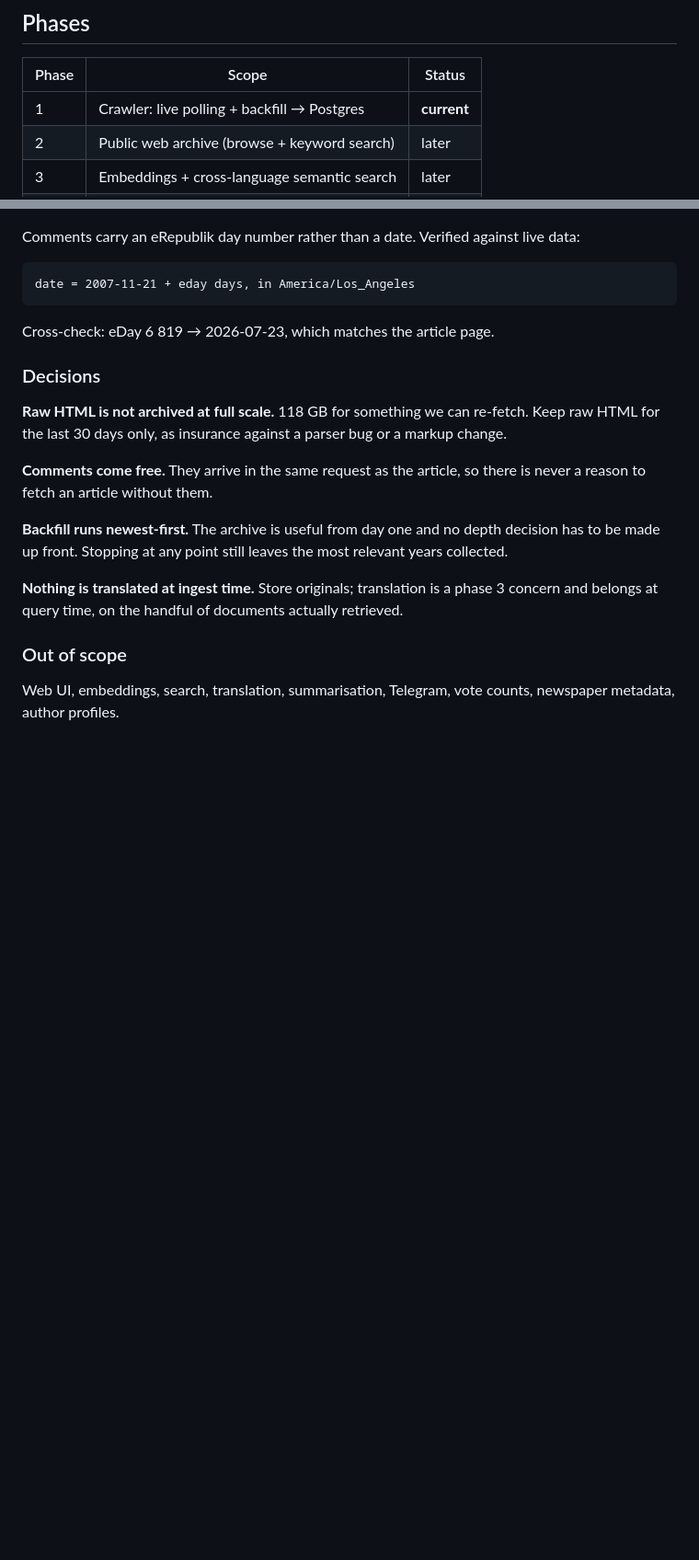
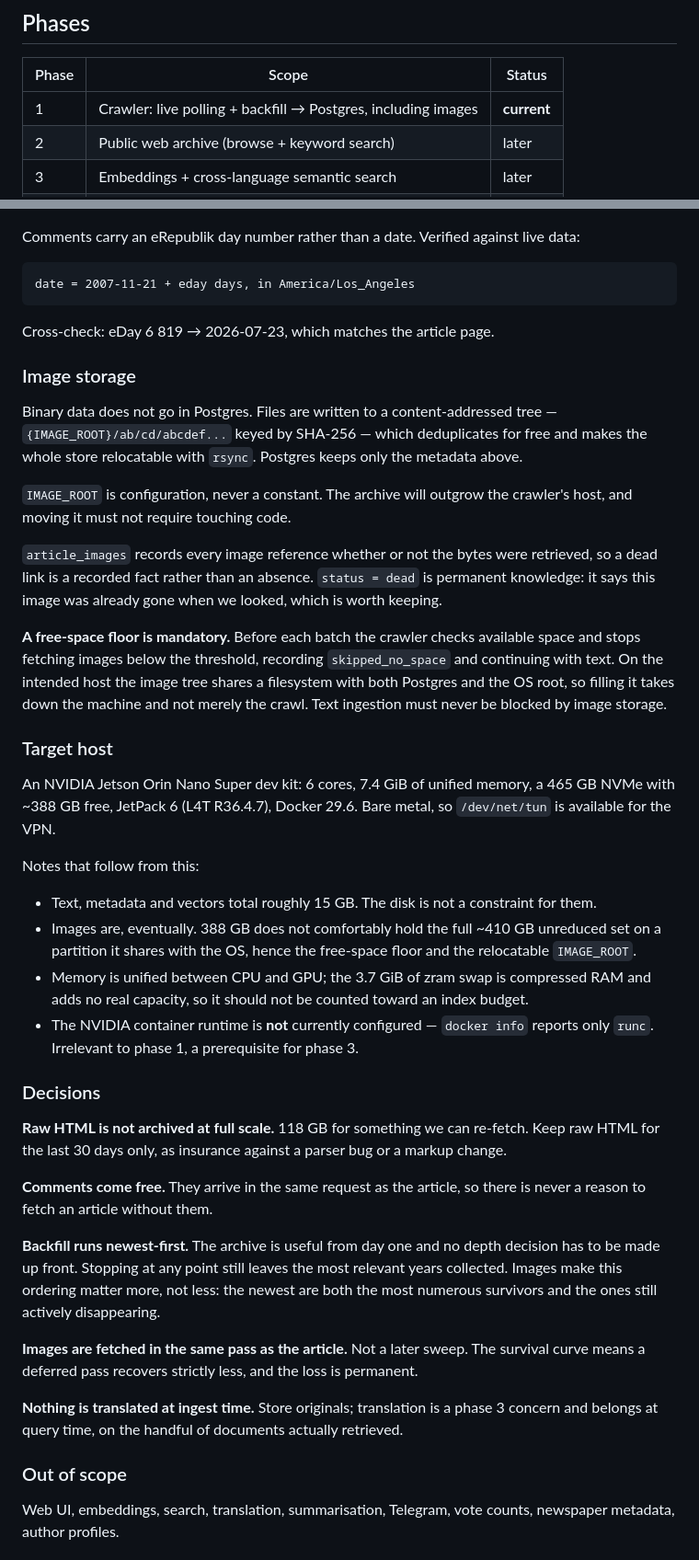
Before and after one commit to driversti/babel, a Markdown page: SPEC.md, 2 parts joined by grey strips. Shown at 92% size. Rendered like a GitHub page; blank space fills up the shorter version.

```diff
--- a/SPEC.md
+++ b/SPEC.md
@@ -14,7 +14,7 @@ it searchable regardless of the reader's language.
 
 | Phase | Scope | Status |
 |-------|-------|--------|
-| 1 | Crawler: live polling + backfill → Postgres | **current** |
+| 1 | Crawler: live polling + backfill → Postgres, including images | **current** |
 | 2 | Public web archive (browse + keyword search) | later |
 | 3 | Embeddings + cross-language semantic search | later |
 | 4 | Telegram digest / sentiment | maybe |
@@ -205,6 +257,41 @@ date = 2007-11-21 + eday days, in America/Los_Angeles
 
 Cross-check: eDay 6 819 → 2026-07-23, which matches the article page.
 
+### Image storage
+
+Binary data does not go in Postgres. Files are written to a content-addressed tree —
+`{IMAGE_ROOT}/ab/cd/abcdef...` keyed by SHA-256 — which deduplicates for free and makes the whole
+store relocatable with `rsync`. Postgres keeps only the metadata above.
+
+`IMAGE_ROOT` is configuration, never a constant. The archive will outgrow the crawler's host, and
+moving it must not require touching code.
+
+`article_images` records every image reference whether or not the bytes were retrieved, so a dead
+link is a recorded fact rather than an absence. `status = dead` is permanent knowledge: it says
+this image was already gone when we looked, which is worth keeping.
+
+**A free-space floor is mandatory.** Before each batch the crawler checks available space and
+stops fetching images below the threshold, recording `skipped_no_space` and continuing with text.
+On the intended host the image tree shares a filesystem with both Postgres and the OS root, so
+filling it takes down the machine and not merely the crawl. Text ingestion must never be blocked
+by image storage.
+
+### Target host
+
+An NVIDIA Jetson Orin Nano Super dev kit: 6 cores, 7.4 GiB of unified memory, a 465 GB NVMe with
+~388 GB free, JetPack 6 (L4T R36.4.7), Docker 29.6. Bare metal, so `/dev/net/tun` is available for
+the VPN.
+
+Notes that follow from this:
+
+- Text, metadata and vectors total roughly 15 GB. The disk is not a constraint for them.
+- Images are, eventually. 388 GB does not comfortably hold the full ~410 GB unreduced set on a
+  partition it shares with the OS, hence the free-space floor and the relocatable `IMAGE_ROOT`.
+- Memory is unified between CPU and GPU; the 3.7 GiB of zram swap is compressed RAM and adds no
+  real capacity, so it should not be counted toward an index budget.
+- The NVIDIA container runtime is **not** currently configured — `docker info` reports only `runc`.
+  Irrelevant to phase 1, a prerequisite for phase 3.
+
 ### Decisions
 
 **Raw HTML is not archived at full scale.** 118 GB for something we can re-fetch. Keep raw HTML
@@ -214,7 +301,12 @@ for the last 30 days only, as insurance against a parser bug or a markup change.
 to fetch an article without them.
 
 **Backfill runs newest-first.** The archive is useful from day one and no depth decision has to be
-made up front. Stopping at any point still leaves the most relevant years collected.
+made up front. Stopping at any point still leaves the most relevant years collected. Images make
+this ordering matter more, not less: the newest are both the most numerous survivors and the ones
+still actively disappearing.
+
+**Images are fetched in the same pass as the article.** Not a later sweep. The survival curve means
+a deferred pass recovers strictly less, and the loss is permanent.
 
 **Nothing is translated at ingest time.** Store originals; translation is a phase 3 concern and
 belongs at query time, on the handful of documents actually retrieved.
```
Also changed, not shown: other parts of SPEC.md (+66 -0 lines).
